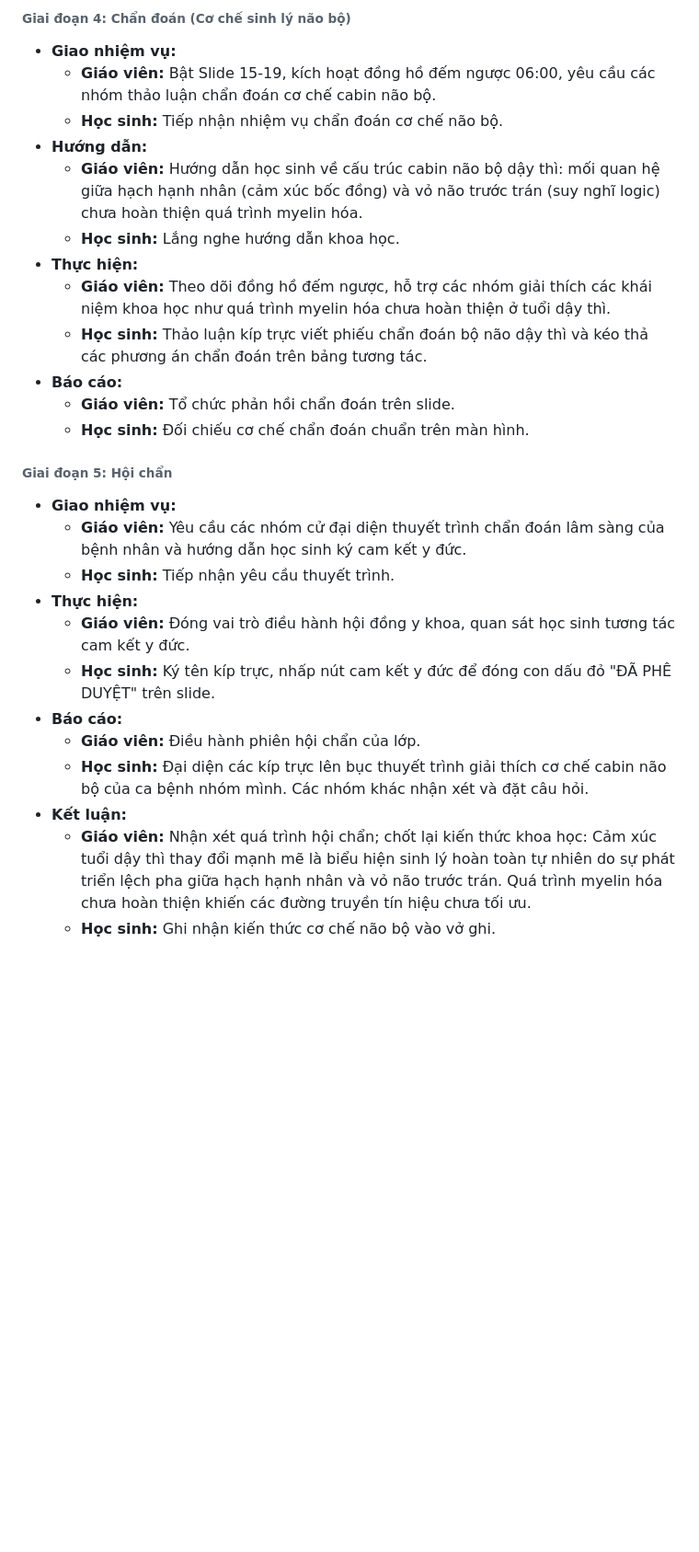
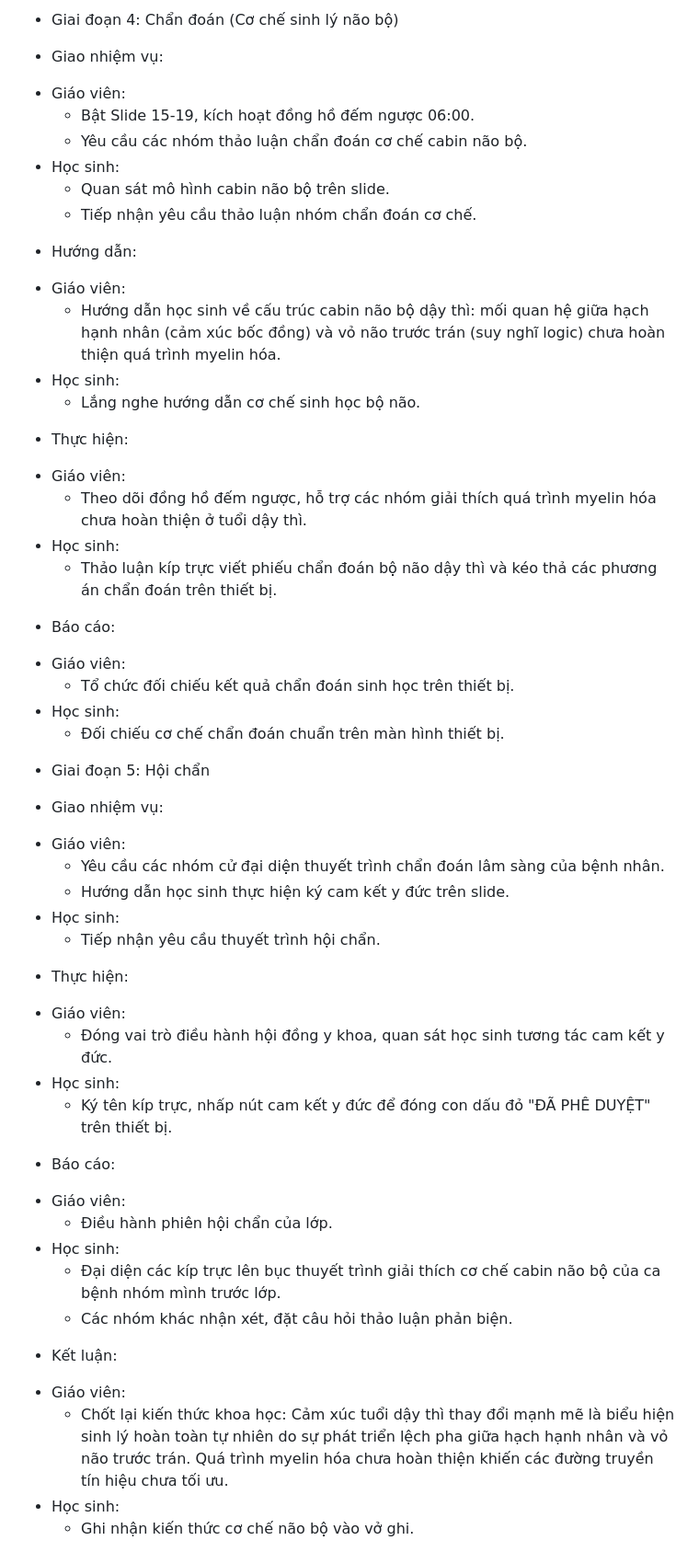
Before and after one commit to ThanhThanh1582/ky-nang-so-cuu, a Markdown page: giao_an_7.6_tiet_1.md, the part around one of its changes. Shown at 92% size. Drawn GitHub-style; blank space fills up the shorter version.

```diff
--- a/giao_an_7.6_tiet_1.md
+++ b/giao_an_7.6_tiet_1.md
@@ -127,29 +163,49 @@ Học sinh quan sát tình huống khẩn cấp, thảo luận nhóm để chọ
 
-###### **Giai đoạn 4: Chẩn đoán (Cơ chế sinh lý não bộ)**
-- **Giao nhiệm vụ:**
-  - **Giáo viên:** Bật Slide 15-19, kích hoạt đồng hồ đếm ngược 06:00, yêu cầu các nhóm thảo luận chẩn đoán cơ chế cabin não bộ.
-  - **Học sinh:** Tiếp nhận nhiệm vụ chẩn đoán cơ chế não bộ.
-- **Hướng dẫn:**
-  - **Giáo viên:** Hướng dẫn học sinh về cấu trúc cabin não bộ dậy thì: mối quan hệ giữa hạch hạnh nhân (cảm xúc bốc đồng) và vỏ não trước trán (suy nghĩ logic) chưa hoàn thiện quá trình myelin hóa.
-  - **Học sinh:** Lắng nghe hướng dẫn khoa học.
-- **Thực hiện:**
-  - **Giáo viên:** Theo dõi đồng hồ đếm ngược, hỗ trợ các nhóm giải thích các khái niệm khoa học như quá trình myelin hóa chưa hoàn thiện ở tuổi dậy thì.
-  - **Học sinh:** Thảo luận kíp trực viết phiếu chẩn đoán bộ não dậy thì và kéo thả các phương án chẩn đoán trên bảng tương tác.
-- **Báo cáo:**
-  - **Giáo viên:** Tổ chức phản hồi chẩn đoán trên slide.
-  - **Học sinh:** Đối chiếu cơ chế chẩn đoán chuẩn trên màn hình.
+* Giai đoạn 4: Chẩn đoán (Cơ chế sinh lý não bộ)
+- Giao nhiệm vụ:
++ Giáo viên:
+  - Bật Slide 15-19, kích hoạt đồng hồ đếm ngược 06:00.
+  - Yêu cầu các nhóm thảo luận chẩn đoán cơ chế cabin não bộ.
++ Học sinh:
+  - Quan sát mô hình cabin não bộ trên slide.
+  - Tiếp nhận yêu cầu thảo luận nhóm chẩn đoán cơ chế.
+- Hướng dẫn:
++ Giáo viên:
+  - Hướng dẫn học sinh về cấu trúc cabin não bộ dậy thì: mối quan hệ giữa hạch hạnh nhân (cảm xúc bốc đồng) và vỏ não trước trán (suy nghĩ logic) chưa hoàn thiện quá trình myelin hóa.
++ Học sinh:
+  - Lắng nghe hướng dẫn cơ chế sinh học bộ não.
+- Thực hiện:
++ Giáo viên:
+  - Theo dõi đồng hồ đếm ngược, hỗ trợ các nhóm giải thích quá trình myelin hóa chưa hoàn thiện ở tuổi dậy thì.
++ Học sinh:
+  - Thảo luận kíp trực viết phiếu chẩn đoán bộ não dậy thì và kéo thả các phương án chẩn đoán trên thiết bị.
+- Báo cáo:
++ Giáo viên:
+  - Tổ chức đối chiếu kết quả chẩn đoán sinh học trên thiết bị.
++ Học sinh:
+  - Đối chiếu cơ chế chẩn đoán chuẩn trên màn hình thiết bị.
 
-###### **Giai đoạn 5: Hội chẩn**
-- **Giao nhiệm vụ:**
-  - **Giáo viên:** Yêu cầu các nhóm cử đại diện thuyết trình chẩn đoán lâm sàng của bệnh nhân và hướng dẫn học sinh ký cam kết y đức.
-  - **Học sinh:** Tiếp nhận yêu cầu thuyết trình.
-- **Thực hiện:**
-  - **Giáo viên:** Đóng vai trò điều hành hội đồng y khoa, quan sát học sinh tương tác cam kết y đức.
-  - **Học sinh:** Ký tên kíp trực, nhấp nút cam kết y đức để đóng con dấu đỏ "ĐÃ PHÊ DUYỆT" trên slide.
-- **Báo cáo:**
-  - **Giáo viên:** Điều hành phiên hội chẩn của lớp.
-  - **Học sinh:** Đại diện các kíp trực lên bục thuyết trình giải thích cơ chế cabin não bộ của ca bệnh nhóm mình. Các nhóm khác nhận xét và đặt câu hỏi.
-- **Kết luận:**
-  - **Giáo viên:** Nhận xét quá trình hội chẩn; chốt lại kiến thức khoa học: Cảm xúc tuổi dậy thì thay đổi mạnh mẽ là biểu hiện sinh lý hoàn toàn tự nhiên do sự phát triển lệch pha giữa hạch hạnh nhân và vỏ não trước trán. Quá trình myelin hóa chưa hoàn thiện khiến các đường truyền tín hiệu chưa tối ưu.
-  - **Học sinh:** Ghi nhận kiến thức cơ chế não bộ vào vở ghi.
+* Giai đoạn 5: Hội chẩn
+- Giao nhiệm vụ:
++ Giáo viên:
+  - Yêu cầu các nhóm cử đại diện thuyết trình chẩn đoán lâm sàng của bệnh nhân.
+  - Hướng dẫn học sinh thực hiện ký cam kết y đức trên slide.
++ Học sinh:
+  - Tiếp nhận yêu cầu thuyết trình hội chẩn.
+- Thực hiện:
++ Giáo viên:
+  - Đóng vai trò điều hành hội đồng y khoa, quan sát học sinh tương tác cam kết y đức.
++ Học sinh:
+  - Ký tên kíp trực, nhấp nút cam kết y đức để đóng con dấu đỏ "ĐÃ PHÊ DUYỆT" trên thiết bị.
+- Báo cáo:
++ Giáo viên:
+  - Điều hành phiên hội chẩn của lớp.
++ Học sinh:
+  - Đại diện các kíp trực lên bục thuyết trình giải thích cơ chế cabin não bộ của ca bệnh nhóm mình trước lớp.
+  - Các nhóm khác nhận xét, đặt câu hỏi thảo luận phản biện.
+- Kết luận:
++ Giáo viên:
+  - Chốt lại kiến thức khoa học: Cảm xúc tuổi dậy thì thay đổi mạnh mẽ là biểu hiện sinh lý hoàn toàn tự nhiên do sự phát triển lệch pha giữa hạch hạnh nhân và vỏ não trước trán. Quá trình myelin hóa chưa hoàn thiện khiến các đường truyền tín hiệu chưa tối ưu.
++ Học sinh:
+  - Ghi nhận kiến thức cơ chế não bộ vào vở ghi.
 
```
Also changed, not shown: other parts of giao_an_7.6_tiet_1.md (+192 -118 lines), giao_an_7.6_tiet_2.md (+183 -122 lines).
